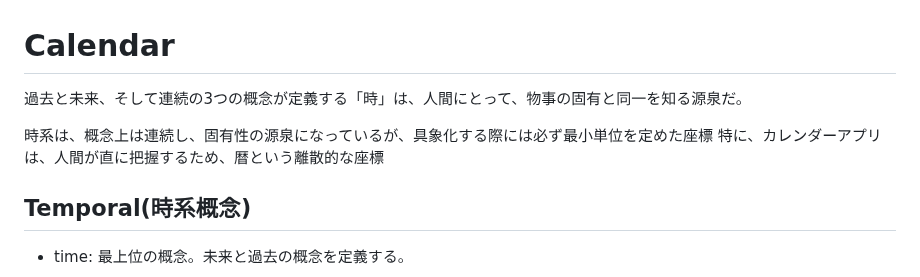
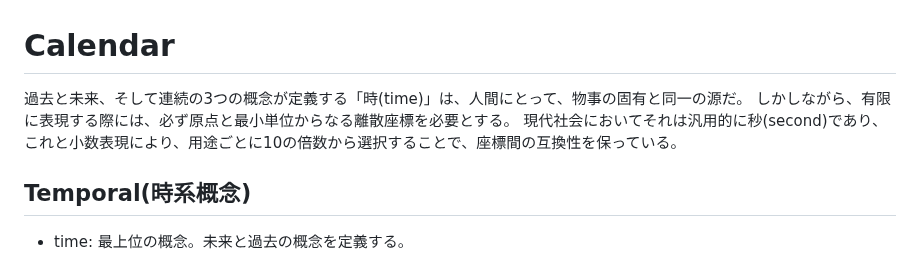
Before and after one commit to animagram-jp/app, a Markdown page: reference/Calendar.md, the part around the change. GitHub-like rendering.

```diff
--- a/reference/Calendar.md
+++ b/reference/Calendar.md
@@ -1,10 +1,8 @@
 # Calendar
 
-過去と未来、そして連続の3つの概念が定義する「時」は、人間にとって、物事の固有と同一を知る源泉だ。
-
-
-時系は、概念上は連続し、固有性の源泉になっているが、具象化する際には必ず最小単位を定めた座標
-特に、カレンダーアプリは、人間が直に把握するため、暦という離散的な座標
+過去と未来、そして連続の3つの概念が定義する「時(time)」は、人間にとって、物事の固有と同一の源だ。
+しかしながら、有限に表現する際には、必ず原点と最小単位からなる離散座標を必要とする。
+現代社会においてそれは汎用的に秒(second)であり、これと小数表現により、用途ごとに10の倍数から選択することで、座標間の互換性を保っている。
 
 ## Temporal(時系概念)
 
```
